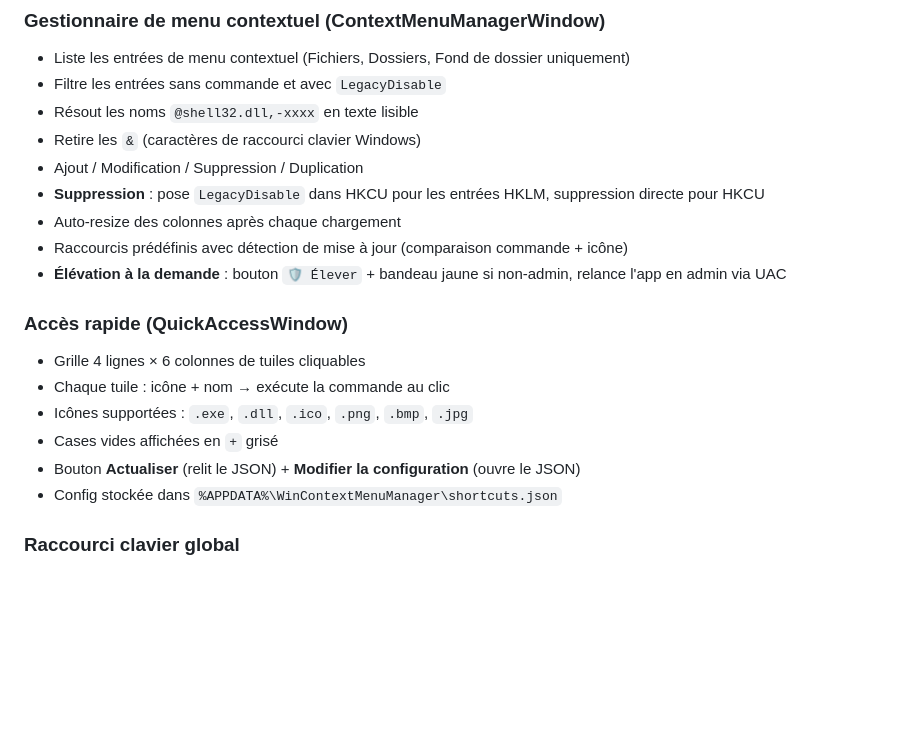
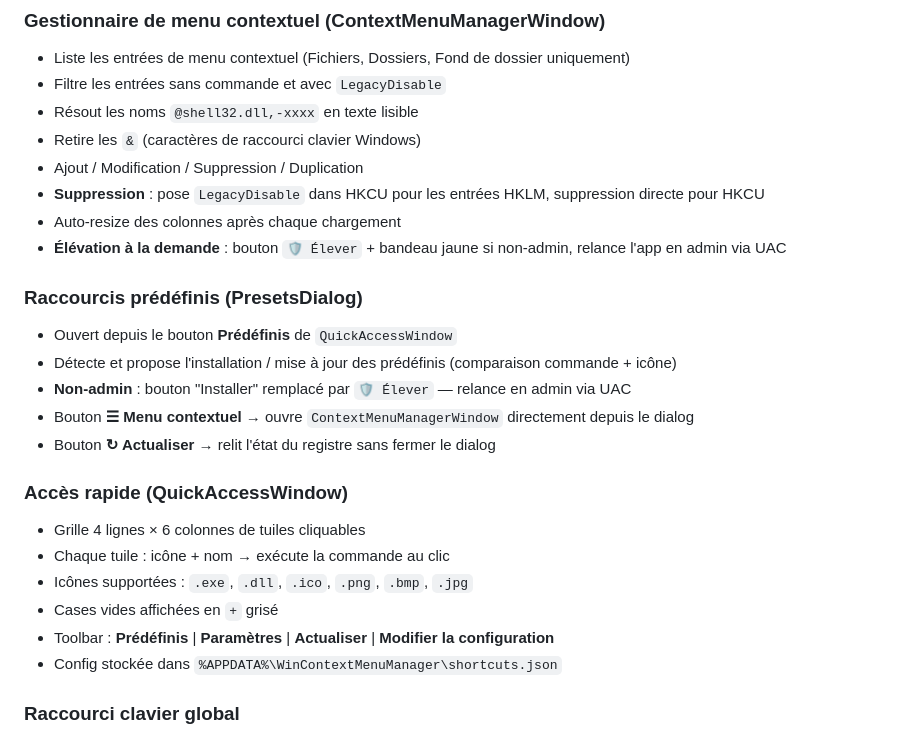
Before and after one commit to syl-craft/DockPad, a Markdown page: CLAUDE.md, the part around the change. Drawn GitHub-style; blank space fills up the shorter version.

Commit message:
docs: mise à jour CLAUDE.md — PresetsDialog et navigation
Co-Authored-By: Claude Sonnet 4.6 <noreply@anthropic.com>

```diff
--- a/CLAUDE.md
+++ b/CLAUDE.md
@@ -51,15 +51,21 @@ InverseBoolConverter.cs                  Converter WPF bool inversé
 - Ajout / Modification / Suppression / Duplication
 - **Suppression** : pose `LegacyDisable` dans HKCU pour les entrées HKLM, suppression directe pour HKCU
 - Auto-resize des colonnes après chaque chargement
-- Raccourcis prédéfinis avec détection de mise à jour (comparaison commande + icône)
 - **Élévation à la demande** : bouton `🛡 Élever` + bandeau jaune si non-admin, relance l'app en admin via UAC
+
+### Raccourcis prédéfinis (PresetsDialog)
+- Ouvert depuis le bouton **Prédéfinis** de `QuickAccessWindow`
+- Détecte et propose l'installation / mise à jour des prédéfinis (comparaison commande + icône)
+- **Non-admin** : bouton "Installer" remplacé par `🛡 Élever` — relance en admin via UAC
+- Bouton **☰ Menu contextuel** → ouvre `ContextMenuManagerWindow` directement depuis le dialog
+- Bouton **↻ Actualiser** → relit l'état du registre sans fermer le dialog
 
 ### Accès rapide (QuickAccessWindow)
 - Grille 4 lignes × 6 colonnes de tuiles cliquables
 - Chaque tuile : icône + nom → exécute la commande au clic
 - Icônes supportées : `.exe`, `.dll`, `.ico`, `.png`, `.bmp`, `.jpg`
 - Cases vides affichées en `+` grisé
-- Bouton **Actualiser** (relit le JSON) + **Modifier la configuration** (ouvre le JSON)
+- Toolbar : **Prédéfinis** | **Paramètres** | **Actualiser** | **Modifier la configuration**
 - Config stockée dans `%APPDATA%\WinContextMenuManager\shortcuts.json`
 
 ### Raccourci clavier global
```
